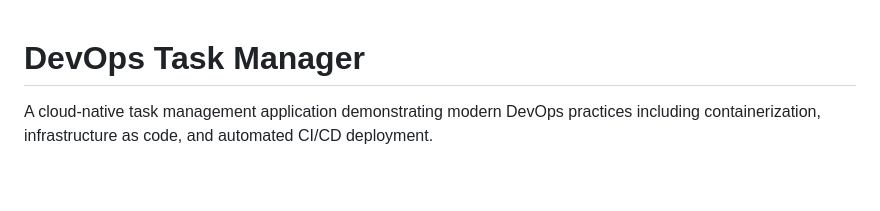
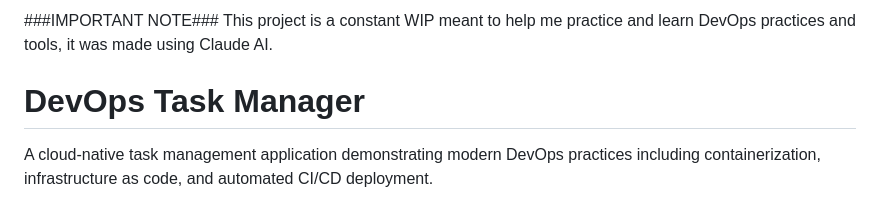
Before and after one commit to Evyatar-git/devops-task-manager, a Markdown page: README.md, the part around the change. Drawn GitHub-style; blank space fills up the shorter version.

Commit message:
Update README.md
added NOTE at the start

```diff
--- a/README.md
+++ b/README.md
@@ -1,3 +1,6 @@
+###IMPORTANT NOTE###
+This project is a constant WIP meant to help me practice and learn DevOps practices and tools, it was made using Claude AI.
+
 # DevOps Task Manager
 
 A cloud-native task management application demonstrating modern DevOps practices including containerization, infrastructure as code, and automated CI/CD deployment.
```
